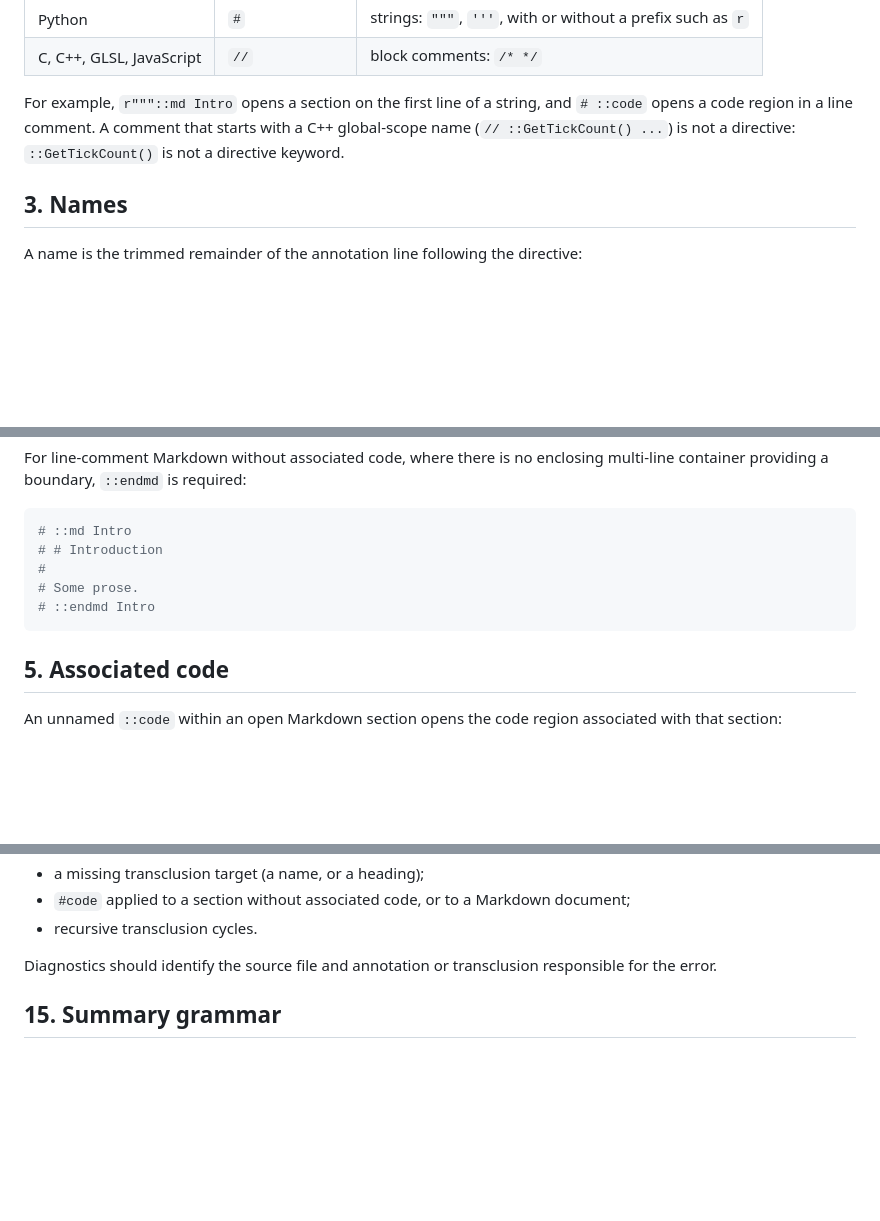
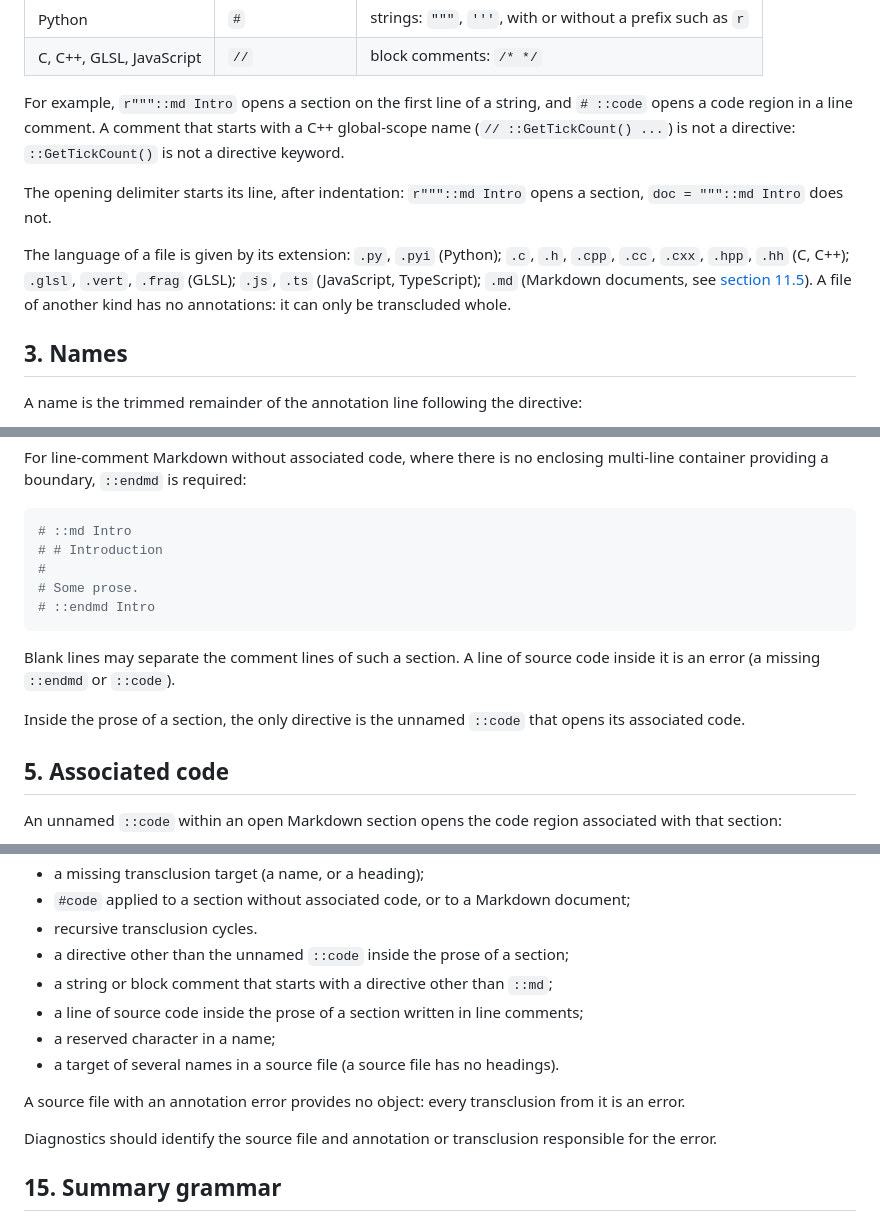
Before and after one commit to pthom/imgui_rich_md, a Markdown page: docs/narrative_programming/narrative_programming_spec.md, 3 parts joined by grey strips. GitHub-like rendering; blank space fills up the shorter version.

Commit message:
Spec: the rules the first implementations settled (openers, fences, blank lines, errors, conformance cases)

````diff
--- a/docs/narrative_programming/narrative_programming_spec.md
+++ b/docs/narrative_programming/narrative_programming_spec.md
@@ -39,6 +39,10 @@ A directive is the first token of its line, once the line's comment token (for l
 | C, C++, GLSL, JavaScript | `//` | block comments: `/* */` |
 
 For example, `r"""::md Intro` opens a section on the first line of a string, and `# ::code` opens a code region in a line comment. A comment that starts with a C++ global-scope name (`// ::GetTickCount() ...`) is not a directive: `::GetTickCount()` is not a directive keyword.
+
+The opening delimiter starts its line, after indentation: `r"""::md Intro` opens a section, `doc = """::md Intro` does not.
+
+The language of a file is given by its extension: `.py`, `.pyi` (Python); `.c`, `.h`, `.cpp`, `.cc`, `.cxx`, `.hpp`, `.hh` (C, C++); `.glsl`, `.vert`, `.frag` (GLSL); `.js`, `.ts` (JavaScript, TypeScript); `.md` (Markdown documents, see [section 11.5](#115-headings-of-markdown-documents)). A file of another kind has no annotations: it can only be transcluded whole.
 
 ## 3. Names
 
@@ -95,6 +99,10 @@ For line-comment Markdown without associated code, where there is no enclosing m
 # ::endmd Intro
 ```
 
+Blank lines may separate the comment lines of such a section. A line of source code inside it is an error (a missing `::endmd` or `::code`).
+
+Inside the prose of a section, the only directive is the unnamed `::code` that opens its associated code.
+
 ## 5. Associated code
 
 An unnamed `::code` within an open Markdown section opens the code region associated with that section:
@@ -390,6 +408,13 @@ At minimum, implementations should diagnose:
 - a missing transclusion target (a name, or a heading);
 - `#code` applied to a section without associated code, or to a Markdown document;
 - recursive transclusion cycles.
+- a directive other than the unnamed `::code` inside the prose of a section;
+- a string or block comment that starts with a directive other than `::md`;
+- a line of source code inside the prose of a section written in line comments;
+- a reserved character in a name;
+- a target of several names in a source file (a source file has no headings).
+
+A source file with an annotation error provides no object: every transclusion from it is an error.
 
 Diagnostics should identify the source file and annotation or transclusion responsible for the error.
 
````
Also changed, not shown: other parts of docs/narrative_programming/narrative_programming_spec.md (+14 -0 lines).
